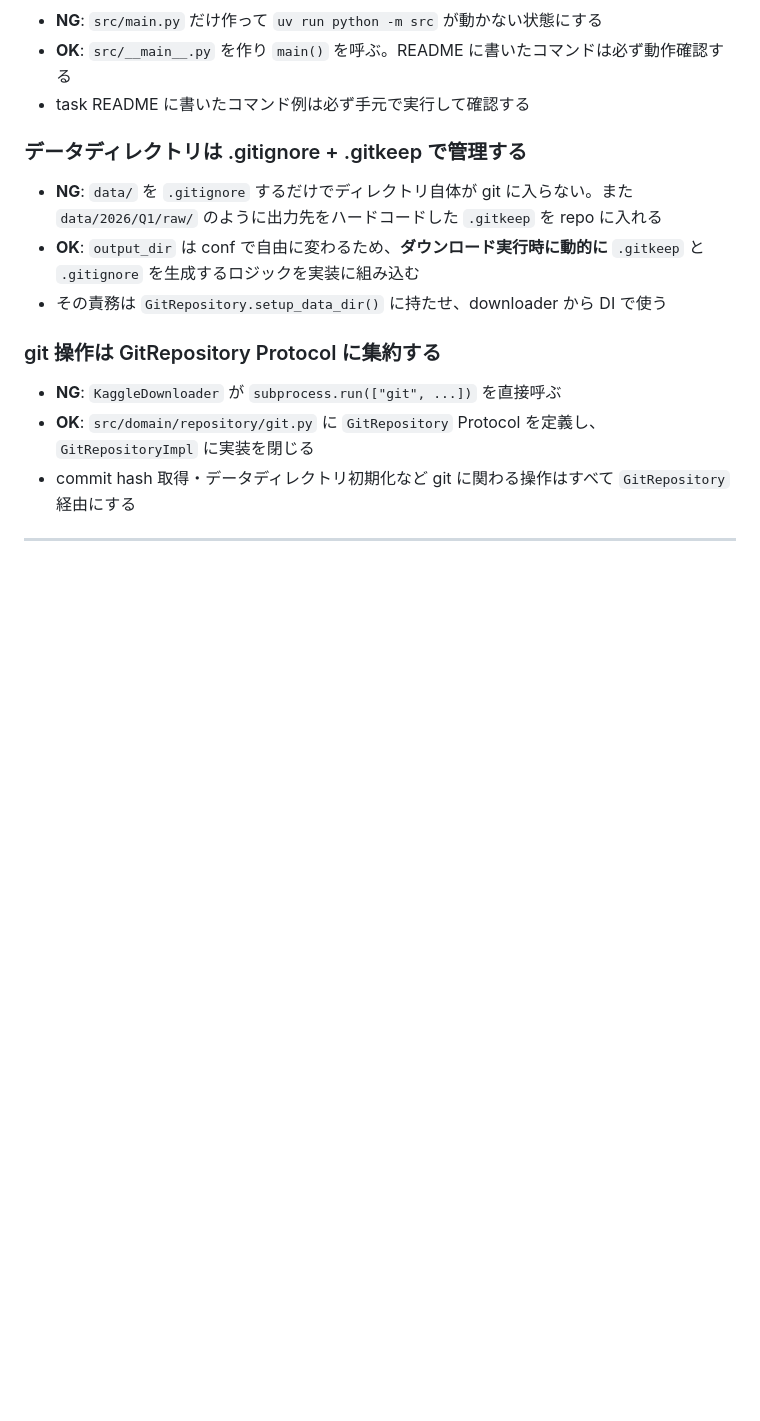
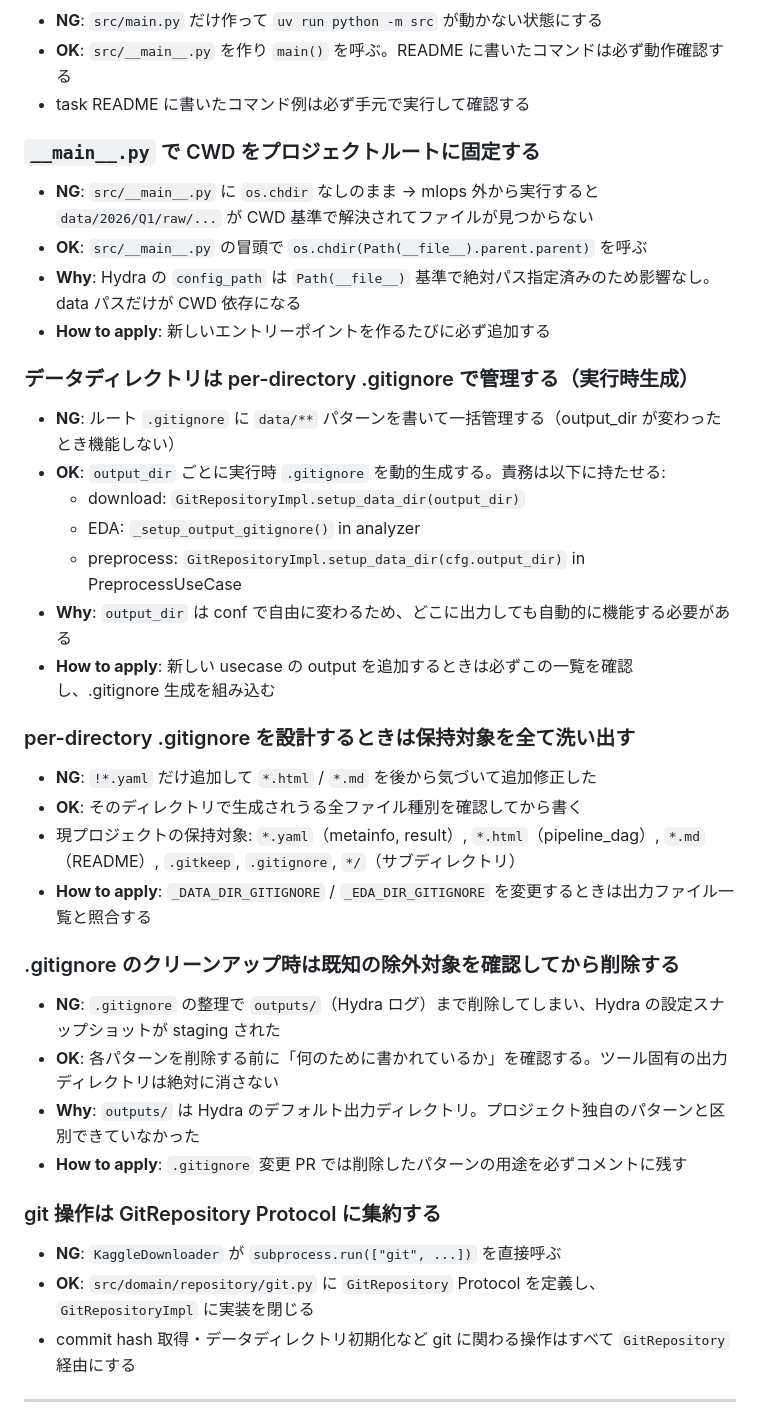
Before and after one commit to makinzm/mlops, a Markdown page: .claude/rules/caution.md, the part around one of its changes. GitHub-like rendering; blank space fills up the shorter version.

```diff
--- a/.claude/rules/caution.md
+++ b/.claude/rules/caution.md
@@ -18,11 +18,36 @@
 - **OK**: `src/__main__.py` を作り `main()` を呼ぶ。README に書いたコマンドは必ず動作確認する
 - task README に書いたコマンド例は必ず手元で実行して確認する
 
-### データディレクトリは .gitignore + .gitkeep で管理する
+### `__main__.py` で CWD をプロジェクトルートに固定する
 
-- **NG**: `data/` を `.gitignore` するだけでディレクトリ自体が git に入らない。また `data/2026/Q1/raw/` のように出力先をハードコードした `.gitkeep` を repo に入れる
-- **OK**: `output_dir` は conf で自由に変わるため、**ダウンロード実行時に動的に** `.gitkeep` と `.gitignore` を生成するロジックを実装に組み込む
-- その責務は `GitRepository.setup_data_dir()` に持たせ、downloader から DI で使う
+- **NG**: `src/__main__.py` に `os.chdir` なしのまま → mlops 外から実行すると `data/2026/Q1/raw/...` が CWD 基準で解決されてファイルが見つからない
+- **OK**: `src/__main__.py` の冒頭で `os.chdir(Path(__file__).parent.parent)` を呼ぶ
+- **Why**: Hydra の `config_path` は `Path(__file__)` 基準で絶対パス指定済みのため影響なし。data パスだけが CWD 依存になる
+- **How to apply**: 新しいエントリーポイントを作るたびに必ず追加する
+
+### データディレクトリは per-directory .gitignore で管理する（実行時生成）
+
+- **NG**: ルート `.gitignore` に `data/**` パターンを書いて一括管理する（output_dir が変わったとき機能しない）
+- **OK**: `output_dir` ごとに実行時 `.gitignore` を動的生成する。責務は以下に持たせる:
+  - download: `GitRepositoryImpl.setup_data_dir(output_dir)`
+  - EDA: `_setup_output_gitignore()` in analyzer
+  - preprocess: `GitRepositoryImpl.setup_data_dir(cfg.output_dir)` in PreprocessUseCase
+- **Why**: `output_dir` は conf で自由に変わるため、どこに出力しても自動的に機能する必要がある
+- **How to apply**: 新しい usecase の output を追加するときは必ずこの一覧を確認し、.gitignore 生成を組み込む
+
+### per-directory .gitignore を設計するときは保持対象を全て洗い出す
+
+- **NG**: `!*.yaml` だけ追加して `*.html` / `*.md` を後から気づいて追加修正した
+- **OK**: そのディレクトリで生成されうる全ファイル種別を確認してから書く
+- 現プロジェクトの保持対象: `*.yaml`（metainfo, result）, `*.html`（pipeline_dag）, `*.md`（README）, `.gitkeep`, `.gitignore`, `*/`（サブディレクトリ）
+- **How to apply**: `_DATA_DIR_GITIGNORE` / `_EDA_DIR_GITIGNORE` を変更するときは出力ファイル一覧と照合する
+
+### .gitignore のクリーンアップ時は既知の除外対象を確認してから削除する
+
+- **NG**: `.gitignore` の整理で `outputs/`（Hydra ログ）まで削除してしまい、Hydra の設定スナップショットが staging された
+- **OK**: 各パターンを削除する前に「何のために書かれているか」を確認する。ツール固有の出力ディレクトリは絶対に消さない
+- **Why**: `outputs/` は Hydra のデフォルト出力ディレクトリ。プロジェクト独自のパターンと区別できていなかった
+- **How to apply**: `.gitignore` 変更 PR では削除したパターンの用途を必ずコメントに残す
 
 ### git 操作は GitRepository Protocol に集約する
 
```
Also changed, not shown: other parts of .claude/rules/caution.md (+34 -6 lines).
